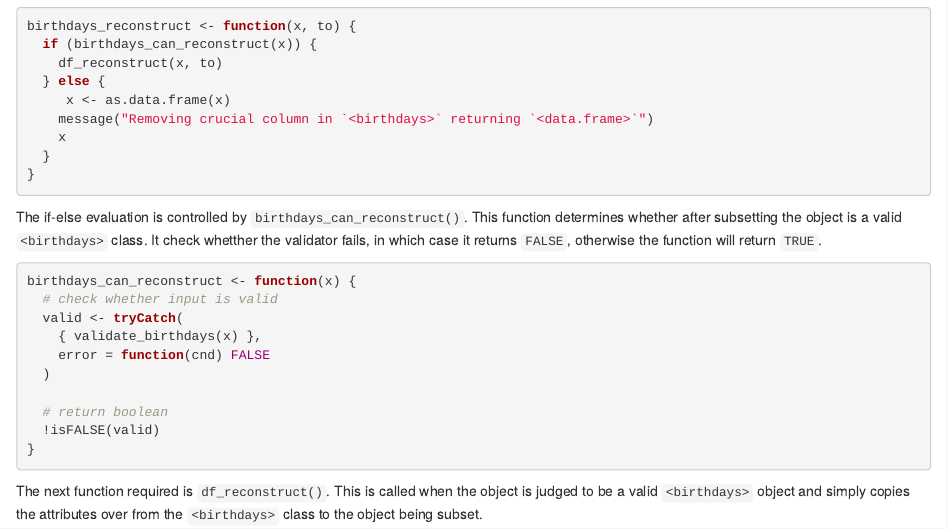
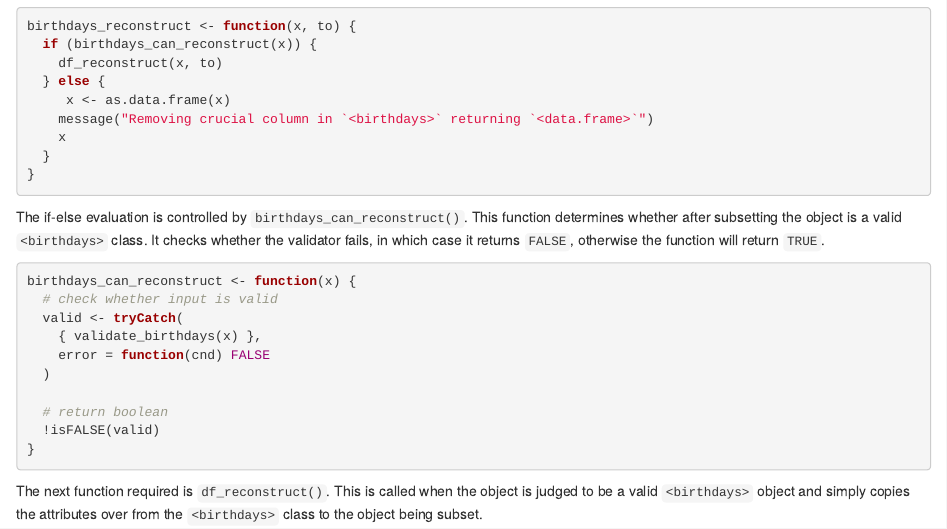
Before and after one commit to joshwlambert/ExtendDataFrames, an R Markdown document (vignettes/Custom-class-and-dplyr-compatibility.Rmd): the page in a window 1100 px wide, from 3600 px down. Rendered offline with R 4.5, knitr and Pandoc, with nearby package versions; drawn as R Markdown's standard HTML page in place of the format the file asks for.

Commit message:
fixed typo

````diff
--- a/vignettes/Custom-class-and-dplyr-compatibility.Rmd
+++ b/vignettes/Custom-class-and-dplyr-compatibility.Rmd
@@ -177,7 +177,7 @@ birthdays_reconstruct <- function(x, to) {
 }
 ```
 
-The if-else evaluation is controlled by `birthdays_can_reconstruct()`. This function determines whether after subsetting the object is a valid `<birthdays>` class. It check whetther the validator fails, in which case it returns `FALSE`, otherwise the function will return `TRUE`.
+The if-else evaluation is controlled by `birthdays_can_reconstruct()`. This function determines whether after subsetting the object is a valid `<birthdays>` class. It checks whether the validator fails, in which case it returns `FALSE`, otherwise the function will return `TRUE`.
 
 ```{r}
 birthdays_can_reconstruct <- function(x) {
````
